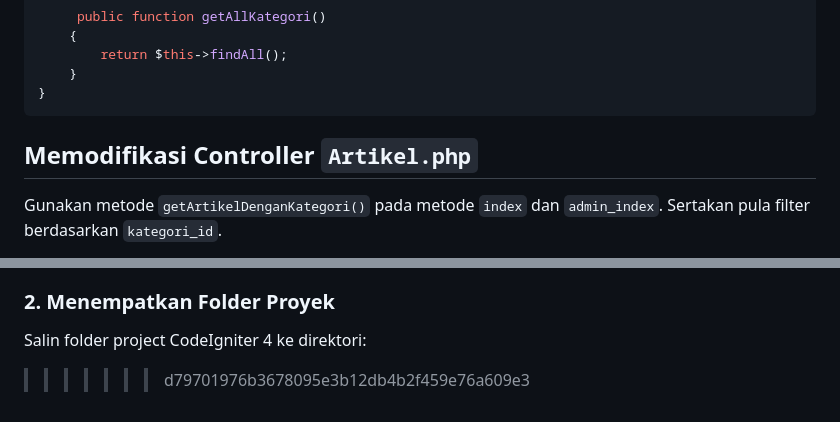
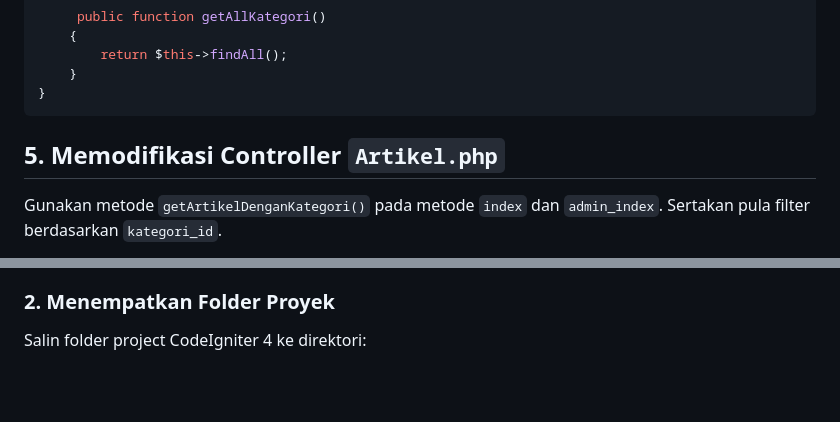
Before and after one commit to RadityaTansyLizara/Tugasakhir_WEB, a Markdown page: README.md, 2 parts joined by grey strips. GitHub-like rendering; blank space fills up the shorter version.

````diff
--- a/README.md
+++ b/README.md
@@ -63,7 +63,7 @@ class KategoriModel extends Model
 }
 ```
 
-## Memodifikasi Controller `Artikel.php`
+## 5. Memodifikasi Controller `Artikel.php`
 Gunakan metode `getArtikelDenganKategori()` pada metode `index` dan `admin_index`. Sertakan pula filter berdasarkan `kategori_id`.
 
 Berikut adalah contoh pengambilan data artikel menggunakan operasi join:
@@ -595,9 +595,3 @@ Pastikan Apache dan MySQL sudah berjalan
 
 ### 2. Menempatkan Folder Proyek
 Salin folder project CodeIgniter 4 ke direktori:
-
-
-
-
-
->>>>>>> d79701976b3678095e3b12db4b2f459e76a609e3
````
Also changed, not shown: other parts of README.md (+2 -2 lines).
